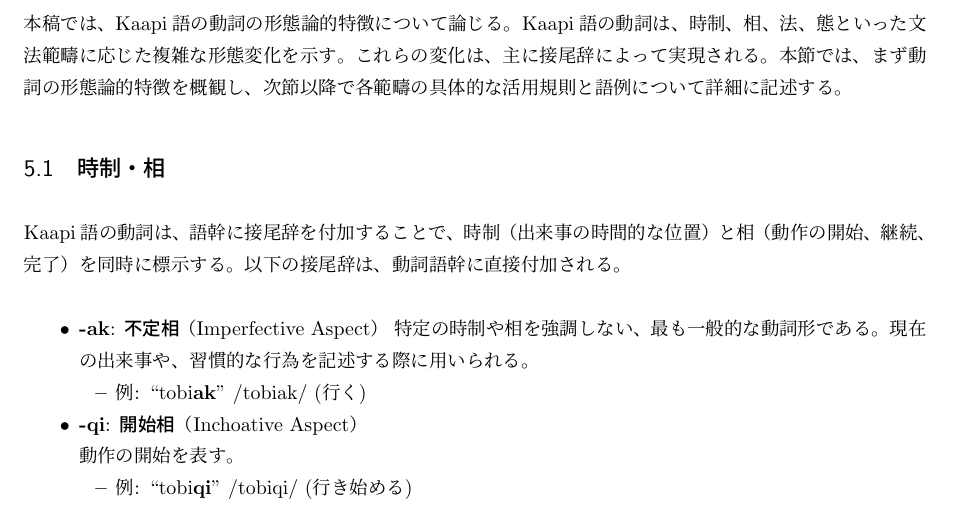
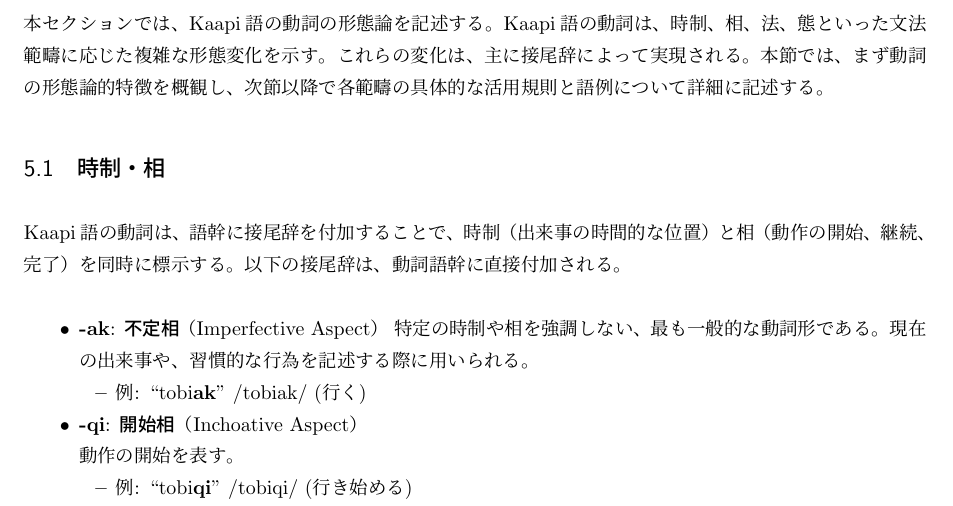
Before and after one commit to yuuri3/lang, a LaTeX document (myLanguage.tex, which reads section/形態論_動詞.tex): part of page 18 of 24, cut so that both start at the same text. Compiled offline with upLaTeX and dvipdfmx.

```diff
--- a/section/形態論_動詞.tex
+++ b/section/形態論_動詞.tex
@@ -1,5 +1,4 @@
-% TODO : 指摘点: 論文スタイルでは、導入部でこの記述の**目的**と**データ**（例: 本稿はフィールドワークデータに基づき、\langnameの動詞の形態論を記述する）を明確に述べることが一般的です。
-本稿では、\langname の動詞の形態論的特徴について論じる。
+本セクションでは、\langname の動詞の形態論を記述する。
 % TODO : 指摘点: 「複雑な形態変化」という表現はやや曖昧です。この複雑さが具体的にどのようなタイプか（例: 膠着性(agglutinative)が強い、融合的(fusional)である、異形態(allomorphy)が多いなど）を暗示すると、より記述的になります。
 \langname の動詞は、時制、相、法、態といった文法範疇に応じた複雑な形態変化を示す。
 % TODO : 指摘点: 動詞の定義（例: 屈折によって識別される品詞、語幹の種類など）を導入部に簡潔に含めると、分析の基盤が明確になります。
```
